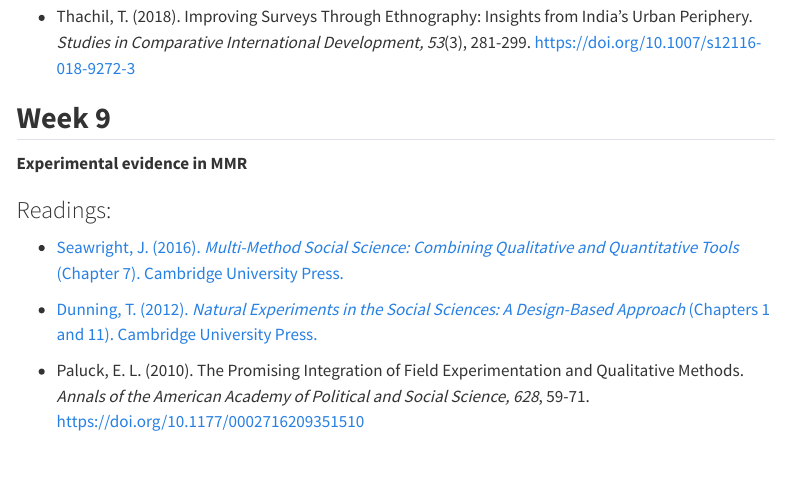
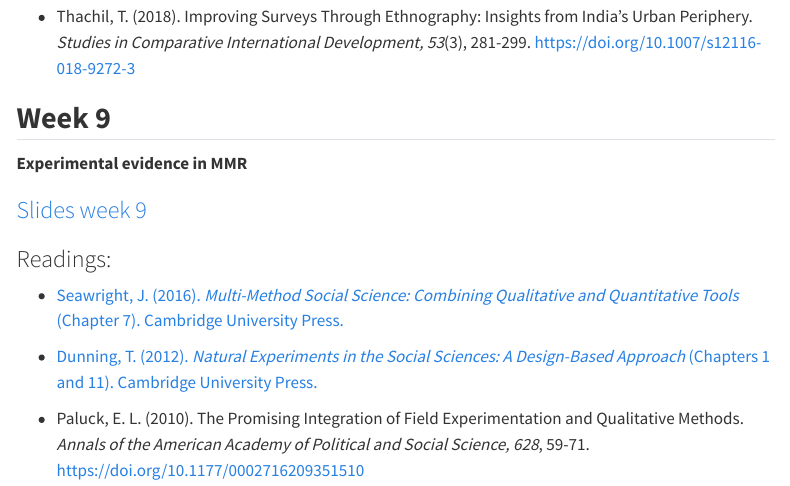
Before and after one commit to francescovisconti/mmr2025, a Quarto document (index.qmd): the page in a window 1100 px wide, from 6560 px down. Rendered offline with R 4.5, knitr and Pandoc in place of Quarto, with nearby package versions; menus at the side of the page are left out.

Commit message:
Slides week 9

```diff
--- a/index.qmd
+++ b/index.qmd
@@ -229,6 +229,8 @@ Lectures followed by open discussions with students. Students will be engaged in
 
 **Experimental evidence in MMR**
 
+### [Slides week 9](https://luiss-my.sharepoint.com/:b:/g/personal/fvisconti_luiss_it/ES3D53GQVyNKoFMXiENhKacB4a4vpFGicIqqpuOM_DSABA?e=gNRBUR)
+
 ### Readings:
 
 -   [Seawright, J. (2016). *Multi-Method Social Science: Combining Qualitative and Quantitative Tools* (Chapter 7). Cambridge University Press.](https://go.exlibris.link/m47rfDcZ)
```
Also changed, not shown: docs/search.json, 1 other file.
